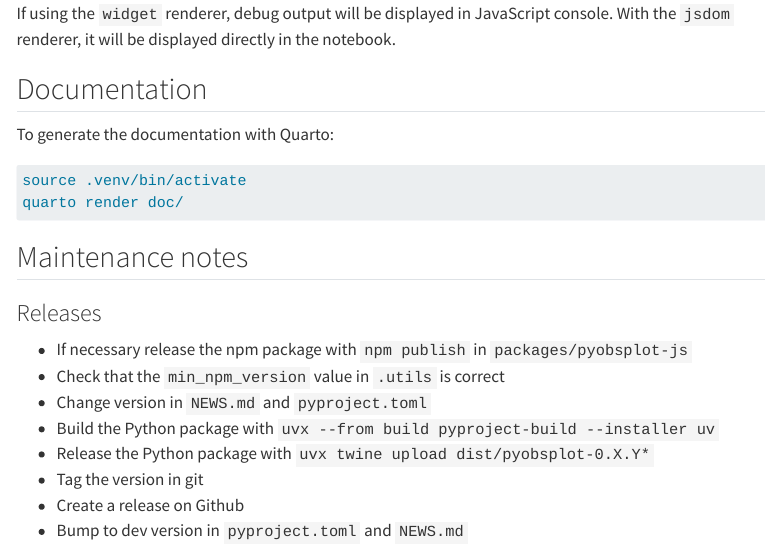
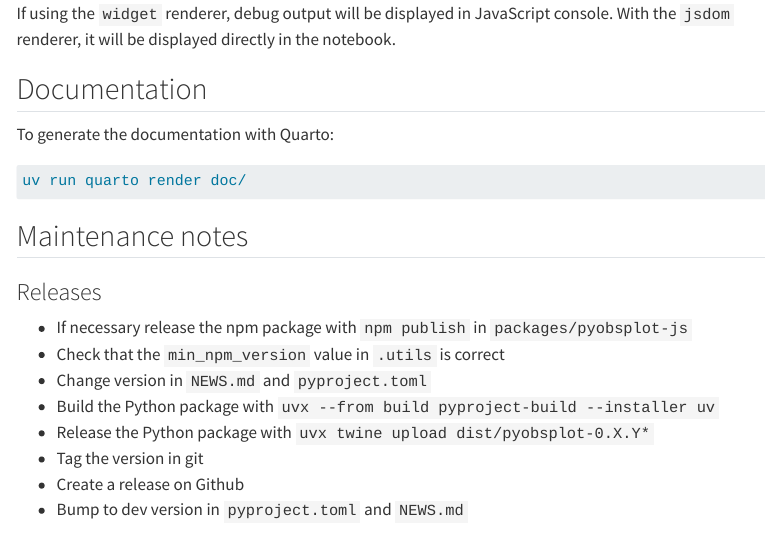
Before and after one commit to juba/pyobsplot, a Quarto document (doc/development.qmd): the page in a window 1100 px wide, from 1840 px down. Rendered offline with R 4.5, knitr and Pandoc in place of Quarto, with nearby package versions; some code elsewhere in the file could not run offline; menus at the side of the page are left out.

Commit message:
doc: use uv run instead of source to run quarto

````diff
--- a/doc/development.qmd
+++ b/doc/development.qmd
@@ -99,8 +99,7 @@ If using the `widget` renderer, debug output will be displayed in JavaScript con
 To generate the documentation with Quarto:
 
 ```sh
-source .venv/bin/activate
-quarto render doc/
+uv run quarto render doc/
 ```
 
 
````
